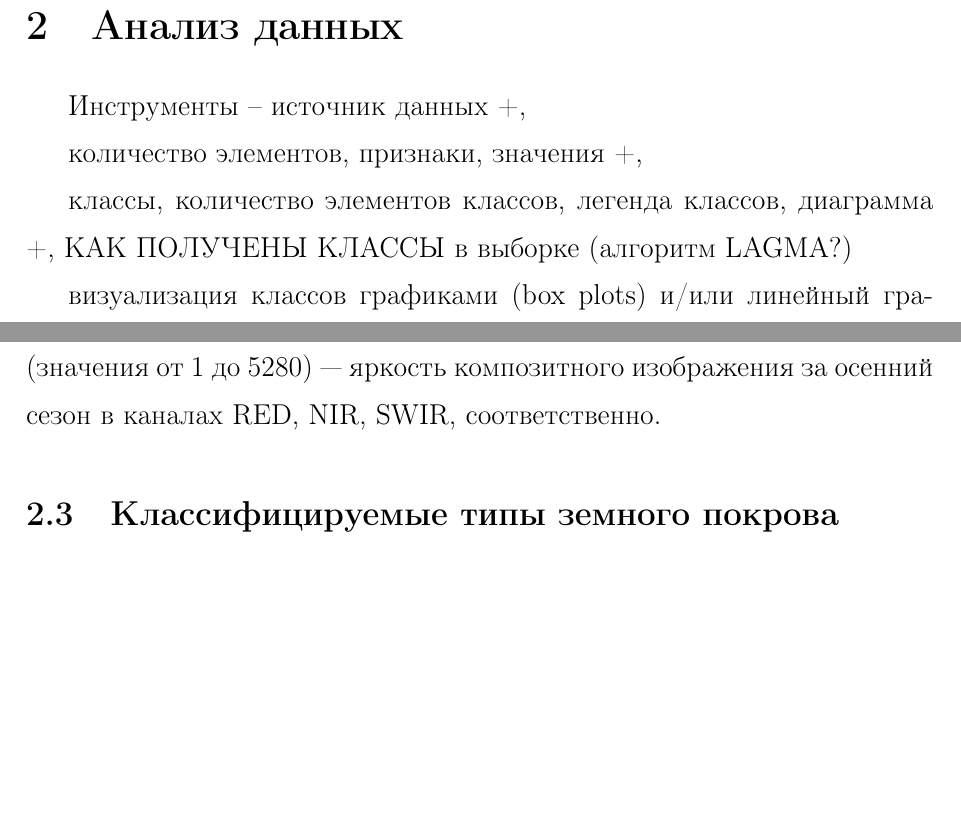
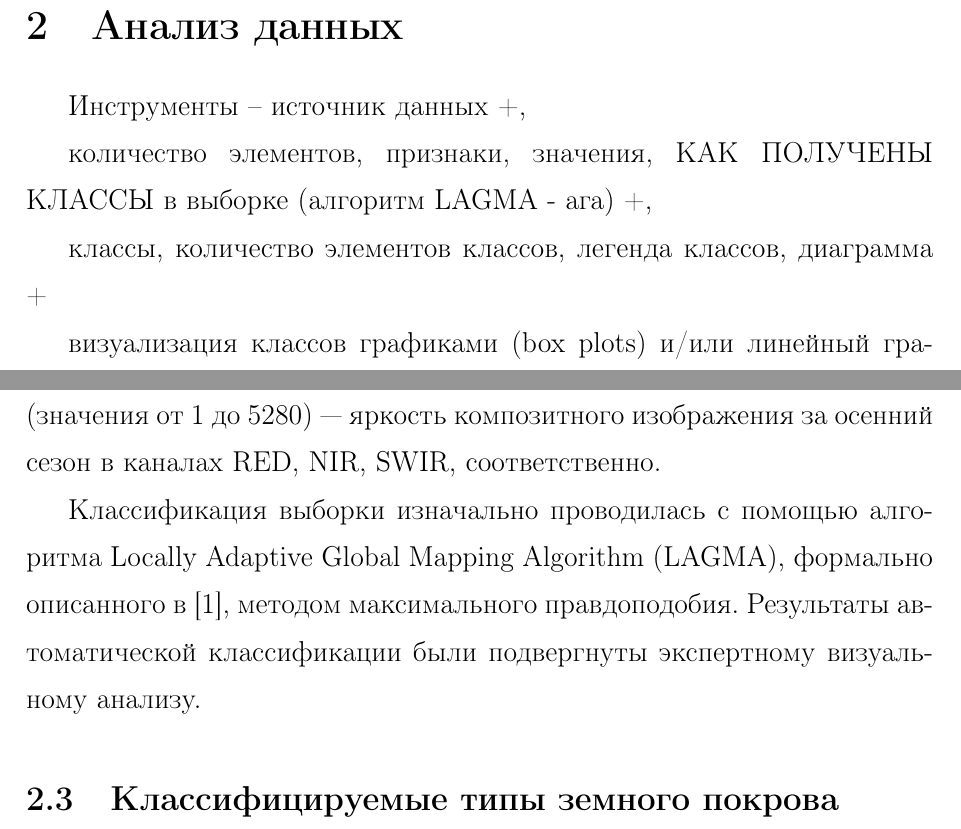
Before and after one commit to eugeuie/masters-term-paper, a LaTeX paper (text/masters_term_paper.tex): two parts of pages 5 and 7 of 19, joined at a grey line, cut so that both start at the same text, the shorter picture padded with empty space. Compiled offline with pdfLaTeX.

Commit message:
about preliminary classification

```diff
--- a/text/masters_term_paper.tex
+++ b/text/masters_term_paper.tex
@@ -78,9 +78,9 @@
 \section{Анализ данных}
 Инструменты -- источник данных +,
 
-количество элементов, признаки, значения +,
+количество элементов, признаки, значения, КАК ПОЛУЧЕНЫ КЛАССЫ в выборке (алгоритм LAGMA - ага) +,
 
-классы, количество элементов классов, легенда классов, диаграмма +, КАК ПОЛУЧЕНЫ КЛАССЫ в выборке (алгоритм LAGMA?)
+классы, количество элементов классов, легенда классов, диаграмма +
 
 визуализация классов графиками (box plots) и/или линейный график один на все классы по медианам для каждого признака, отдельные карты для каждого класса, сравнение с реальной картой, объединить одинаковые классы, полная карта всей выборки с легендой
 
@@ -113,6 +113,8 @@ SPRING3 (значения от 1 до 5211) --- яркость композит
 SUMMER1 (значения от 1 до 8653), SUMMER2 (значения от 1 до 6907), SUMMER3 (значения от 1 до 4923) --- яркость композитного изображения за летний сезон в каналах RED, NIR, SWIR, соответственно;
 
 FALL1 (значения от 1 до 8653), FALL2 (значения от 1 до 6907), FALL3 (значения от 1 до 5280) --- яркость композитного изображения за осенний сезон в каналах RED, NIR, SWIR, соответственно.
+
+Классификация выборки изначально проводилась с помощью алгоритма Locally Adaptive Global Mapping Algorithm (LAGMA), формально описанного в \cite{land-cover-mapping-monograph}, методом максимального правдоподобия. Результаты автоматической классификации были подвергнуты экспертному визуальному анализу.
 
 \subsection{Классифицируемые типы земного покрова}
 \subsubsection{Типы земного покрова и их представленность в выборке}
```
Also changed, not shown: text/masters_term_paper.pdf.
